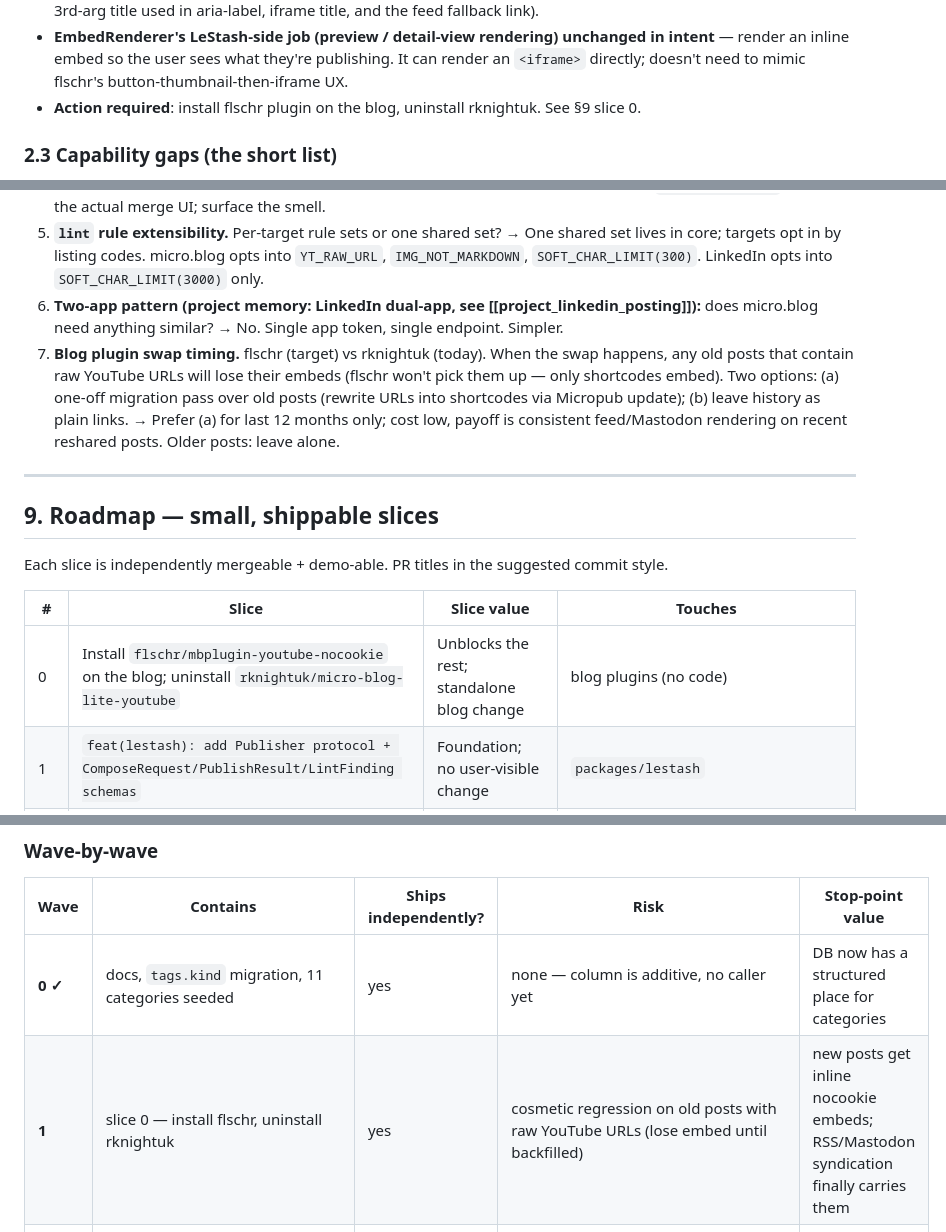
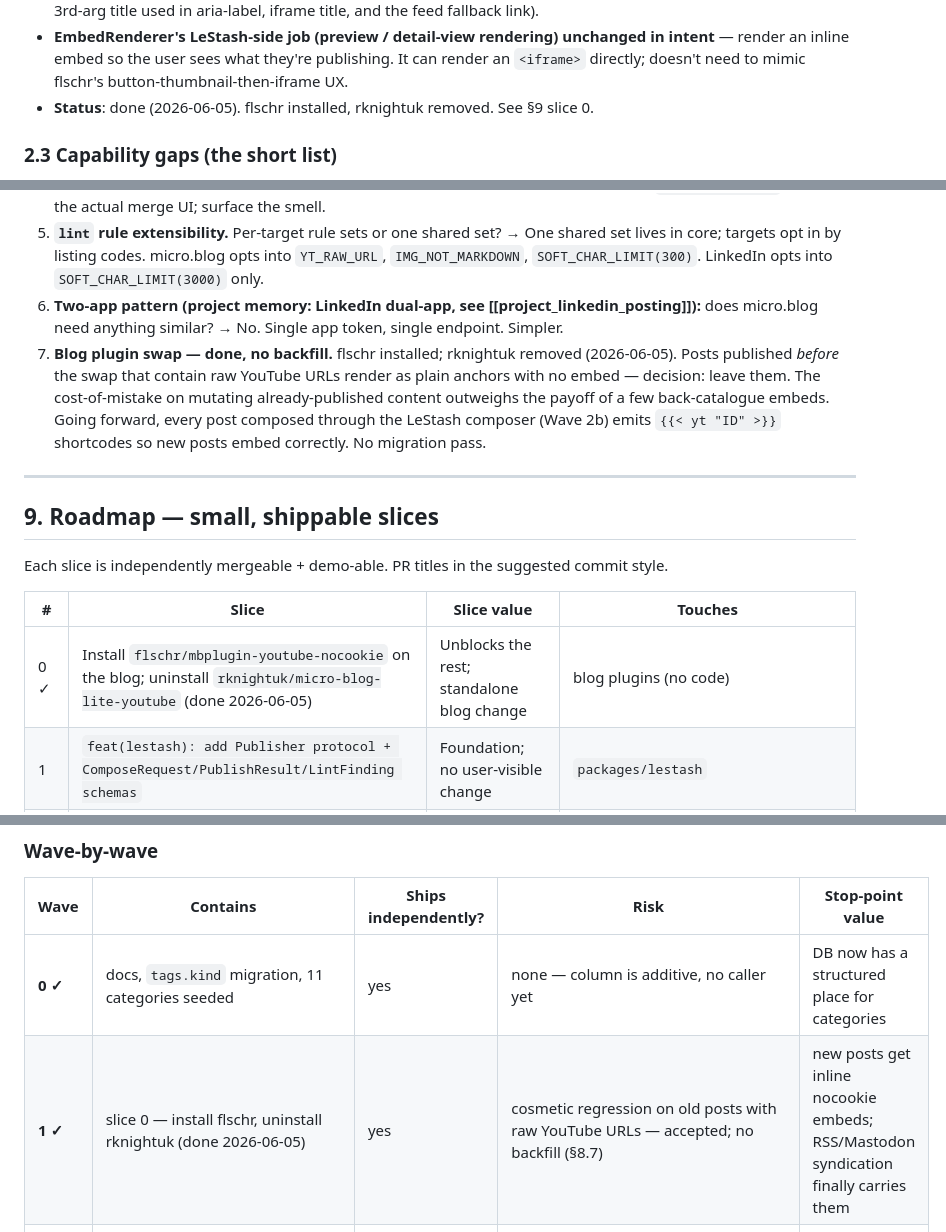
Before and after one commit to thompsonson/lestash, a Markdown page: docs/ux-compose-and-categories-design.md, 3 parts joined by grey strips. Drawn GitHub-style.

Commit message:
docs(ux): record Wave 1 as done; drop the old-posts backfill plan
Wave 1 (flschr install + rknightuk uninstall) shipped on the blog on
2026-06-05. The original §8.7 had proposed a Micropub-update pass over
the last ~12 months of posts to rewrite raw YouTube URLs into
{{< yt "ID" >}} shortcodes so old posts would also embed under flschr.

Decision (2026-06-05): leave old posts as-is. Cost-of-mistake on
mutating already-published content beats the value of recovering a
few back-catalogue embeds. Posts composed through the LeStash composer
going forward (Wave 2b) emit the shortcode form, so new posts embed.

Updated:
- §2.4 "Action required" → "Status: done"
- §8.7 reframed: "done, no backfill", decision recorded
- §9 slice 0 row marked ✓ with completion date
- §10 wave 1 row marked ✓; risk note updated to reflect the accepted
  cosmetic regression on old posts
- Mermaid graph: W1 node label updated to "Wave 1 done"

```diff
--- a/docs/ux-compose-and-categories-design.md
+++ b/docs/ux-compose-and-categories-design.md
@@ -70,7 +70,7 @@ What this means for the architecture:
 - **`YT_TRACKING_PARAM` lint — deleted.** The class of failure doesn't exist when input is an ID.
 - **EmbedRenderer's compose-side job becomes URL→ID extraction** — parse any of `youtu.be/<id>`, `youtube.com/watch?v=<id>`, `youtube.com/embed/<id>`, `m.youtube.com/…`, `youtube-nocookie.com/embed/<id>`, plus `?list=<id>` playlists — and emit `{{< yt "<id>" >}}` (optionally `{{< yt "<id>" "" "<title>" >}}` for the 3rd-arg title used in aria-label, iframe title, and the feed fallback link).
 - **EmbedRenderer's LeStash-side job (preview / detail-view rendering) unchanged in intent** — render an inline embed so the user sees what they're publishing. It can render an `<iframe>` directly; doesn't need to mimic flschr's button-thumbnail-then-iframe UX.
-- **Action required**: install flschr plugin on the blog, uninstall rknightuk. See §9 slice 0.
+- **Status**: done (2026-06-05). flschr installed, rknightuk removed. See §9 slice 0.
 
 ### 2.3 Capability gaps (the short list)
 
@@ -633,7 +633,7 @@ Why snapshot semantics in test 4: live "view" semantics would require running th
 4. **Tag normalization on autocomplete.** Show `sophies-work` and `sophie work` as separate? They *are* separate today. → Add a "suggest merge?" hint when prefix matches multiple near-duplicates (`Levenshtein ≤ 2`). Defer the actual merge UI; surface the smell.
 5. **`lint` rule extensibility.** Per-target rule sets or one shared set? → One shared set lives in core; targets opt in by listing codes. micro.blog opts into `YT_RAW_URL`, `IMG_NOT_MARKDOWN`, `SOFT_CHAR_LIMIT(300)`. LinkedIn opts into `SOFT_CHAR_LIMIT(3000)` only.
 6. **Two-app pattern (project memory: LinkedIn dual-app, see [[project_linkedin_posting]]):** does micro.blog need anything similar? → No. Single app token, single endpoint. Simpler.
-7. **Blog plugin swap timing.** flschr (target) vs rknightuk (today). When the swap happens, any old posts that contain raw YouTube URLs will lose their embeds (flschr won't pick them up — only shortcodes embed). Two options: (a) one-off migration pass over old posts (rewrite URLs into shortcodes via Micropub update); (b) leave history as plain links. → Prefer (a) for last 12 months only; cost low, payoff is consistent feed/Mastodon rendering on recent reshared posts. Older posts: leave alone.
+7. **Blog plugin swap — done, no backfill.** flschr installed; rknightuk removed (2026-06-05). Posts published *before* the swap that contain raw YouTube URLs render as plain anchors with no embed — decision: leave them. The cost-of-mistake on mutating already-published content outweighs the payoff of a few back-catalogue embeds. Going forward, every post composed through the LeStash composer (Wave 2b) emits `{{< yt "ID" >}}` shortcodes so new posts embed correctly. No migration pass.
 
 ---
 
@@ -643,7 +643,7 @@ Each slice is independently mergeable + demo-able. PR titles in the suggested co
 
 | # | Slice | Slice value | Touches |
 | - | --- | --- | --- |
-| 0 | Install `flschr/mbplugin-youtube-nocookie` on the blog; uninstall `rknightuk/micro-blog-lite-youtube` | Unblocks the rest; standalone blog change | blog plugins (no code) |
+| 0 ✓ | Install `flschr/mbplugin-youtube-nocookie` on the blog; uninstall `rknightuk/micro-blog-lite-youtube` (done 2026-06-05) | Unblocks the rest; standalone blog change | blog plugins (no code) |
 | 1 | `feat(lestash): add Publisher protocol + ComposeRequest/PublishResult/LintFinding schemas` | Foundation; no user-visible change | `packages/lestash` |
 | 2 | `feat(microblog): implement MicropubClient.create_entry()` | Backend can post; tested via CLI | `lestash-microblog` |
 | 3 | `feat(microblog): expose POST /api/microblog/publish` | API-first publish | `lestash-server` |
@@ -701,7 +701,7 @@ Dashed line = soft dependency (Wave 2b is more useful once Wave 1 is done, but d
 | Wave | Contains | Ships independently? | Risk | Stop-point value |
 | --- | --- | --- | --- | --- |
 | **0 ✓** | docs, `tags.kind` migration, 11 categories seeded | yes | none — column is additive, no caller yet | DB now has a structured place for categories |
-| **1** | slice 0 — install flschr, uninstall rknightuk | yes | cosmetic regression on old posts with raw YouTube URLs (lose embed until backfilled) | new posts get inline nocookie embeds; RSS/Mastodon syndication finally carries them |
+| **1 ✓** | slice 0 — install flschr, uninstall rknightuk (done 2026-06-05) | yes | cosmetic regression on old posts with raw YouTube URLs — accepted; no backfill (§8.7) | new posts get inline nocookie embeds; RSS/Mastodon syndication finally carries them |
 | **2a** | slices 1, 2, 3 — Publisher protocol + `MicropubClient.create_entry()` + `POST /api/microblog/publish` | yes — CLI / curl callable | live blog gets test posts during dev — use `visibility=draft` | publishing works end-to-end from a script, no UI needed |
 | **2b** | slice 4 — compose modal | depends on 2a | UI gate it behind a `settings.compose_microblog_enabled` flag while shaking it down | the SpaceX-IPO use case works |
 | **3** | slices 5, 6 — `compose.lint` + `EmbedRenderer` extract+render | yes — purely additive UI | low | inline YouTube in LeStash; raw-URL warnings in composer |
```
Also changed, not shown: other parts of docs/ux-compose-and-categories-design.md (+1 -1 lines).
